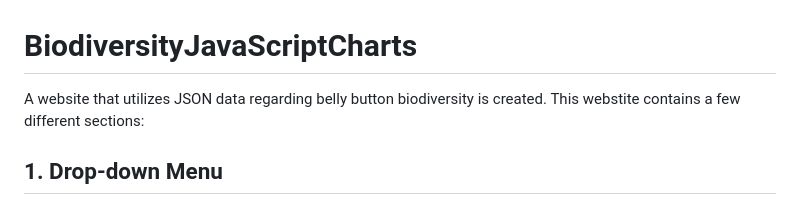
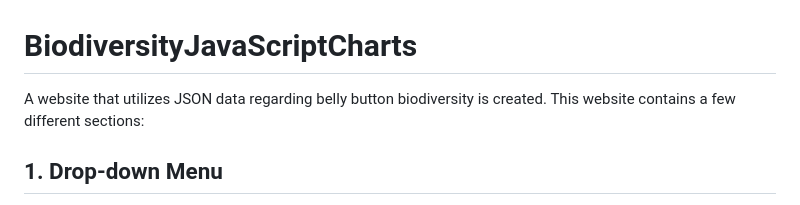
Before and after one commit to palraval/BiodiversityJavaScriptCharts, a Markdown page: README.md, the part around the change. Drawn GitHub-style.

Commit message:
written README.md

```diff
--- a/README.md
+++ b/README.md
@@ -1,6 +1,6 @@
 # BiodiversityJavaScriptCharts
 
-A website that utilizes JSON data regarding belly button biodiversity is created. This webstite contains a few different sections:
+A website that utilizes JSON data regarding belly button biodiversity is created. This website contains a few different sections:
 
 
 ## 1. Drop-down Menu
```
